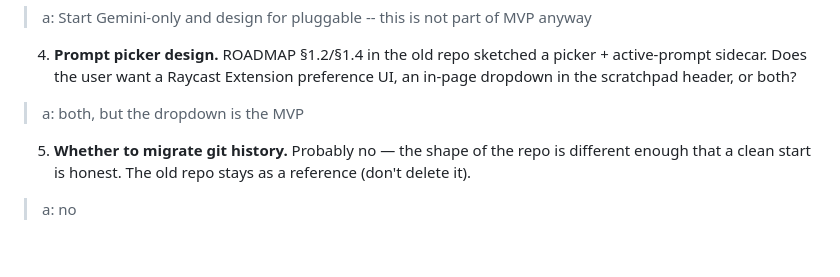
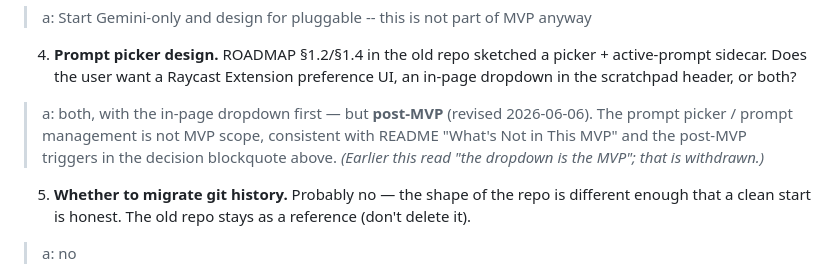
Before and after one commit to dmclark/voiceitt-bridge, a Markdown page: HANDOFF.md, the part around the change. Rendered like a GitHub page; blank space fills up the shorter version.

Commit message:
docs(handoff): scope prompt picker to post-MVP (open decision #4)
Open decision #4 still answered 'the dropdown is the MVP', which
contradicted README's 'What's Not in This MVP' and the post-MVP
triggers in the decision blockquote. Withdrawn: the prompt picker /
prompt management is post-MVP, in-page dropdown first.

Amp-Thread-ID: https://ampcode.com/threads/T-019e9db9-2ce3-7078-b148-3bcfa39e04df
Co-authored-by: Amp <amp@ampcode.com>

```diff
--- a/HANDOFF.md
+++ b/HANDOFF.md
@@ -588,7 +588,7 @@ These are not for the AI to decide unilaterally. Ask before committing:
    sketched a picker + active-prompt sidecar. Does the user want a
    Raycast Extension preference UI, an in-page dropdown in the
    scratchpad header, or both?
-> a: both, but the dropdown is the MVP
+> a: both, with the in-page dropdown first — but **post-MVP** (revised 2026-06-06). The prompt picker / prompt management is not MVP scope, consistent with README "What's Not in This MVP" and the post-MVP triggers in the decision blockquote above. *(Earlier this read "the dropdown is the MVP"; that is withdrawn.)*
 5. **Whether to migrate git history.** Probably no — the shape of
    the repo is different enough that a clean start is honest. The
    old repo stays as a reference (don't delete it).
```
